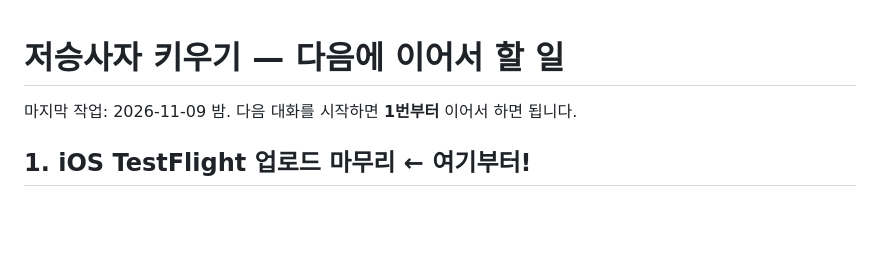
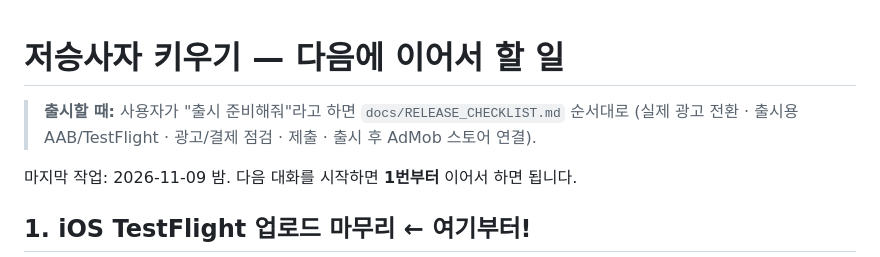
Before and after one commit to dydwn1003/gameju, a Markdown page: reaper/docs/NEXT_STEPS.md, the part around the change. Rendered like a GitHub page; blank space fills up the shorter version.

```diff
--- a/reaper/docs/NEXT_STEPS.md
+++ b/reaper/docs/NEXT_STEPS.md
@@ -1,4 +1,6 @@
 # 저승사자 키우기 — 다음에 이어서 할 일
+
+> **출시할 때:** 사용자가 "출시 준비해줘"라고 하면 `docs/RELEASE_CHECKLIST.md` 순서대로 (실제 광고 전환 · 출시용 AAB/TestFlight · 광고/결제 점검 · 제출 · 출시 후 AdMob 스토어 연결).
 
 마지막 작업: 2026-11-09 밤. 다음 대화를 시작하면 **1번부터** 이어서 하면 됩니다.
 
```
Also changed, not shown: reaper/docs/RELEASE_CHECKLIST.md (added, +70 -0 lines).
